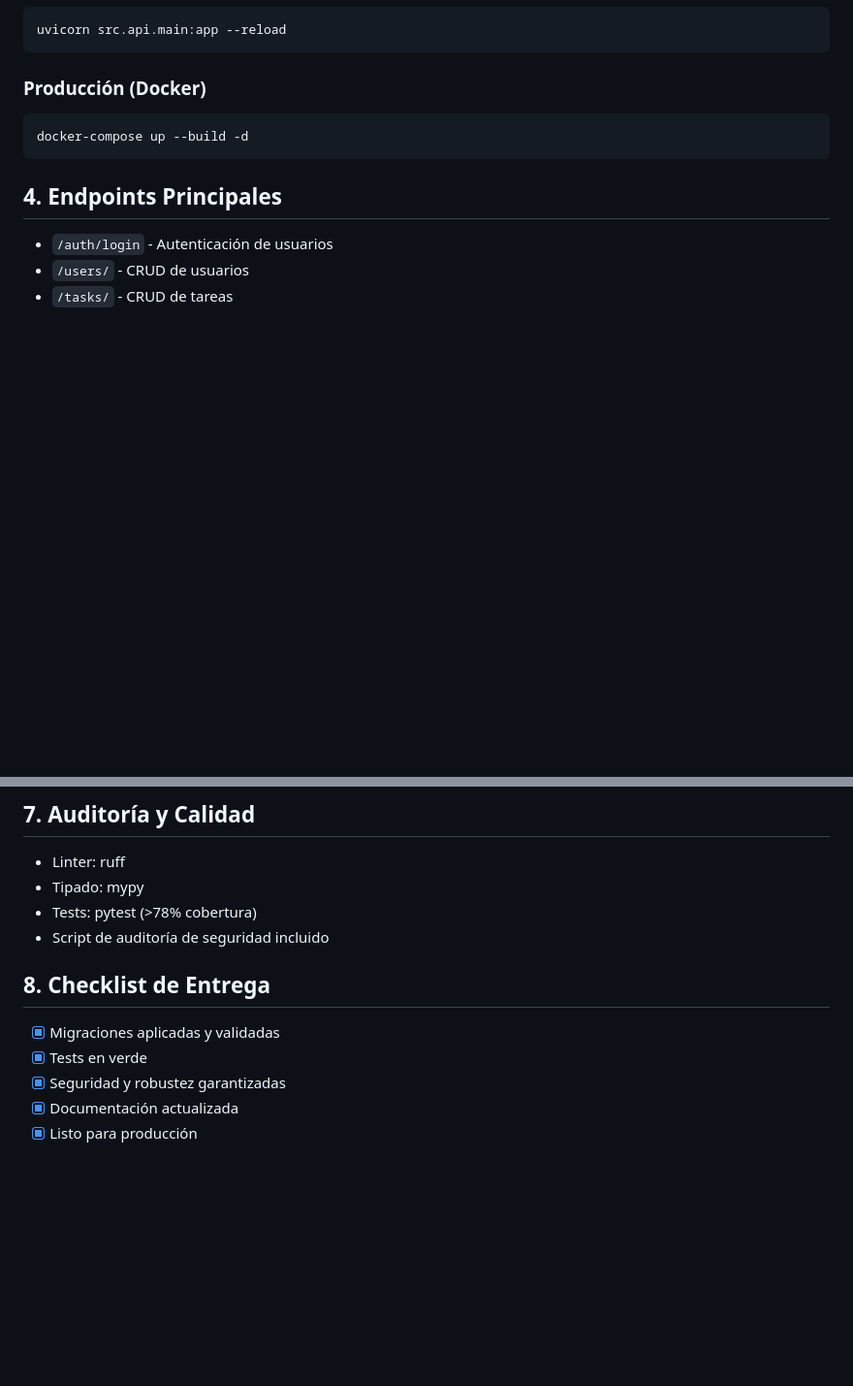
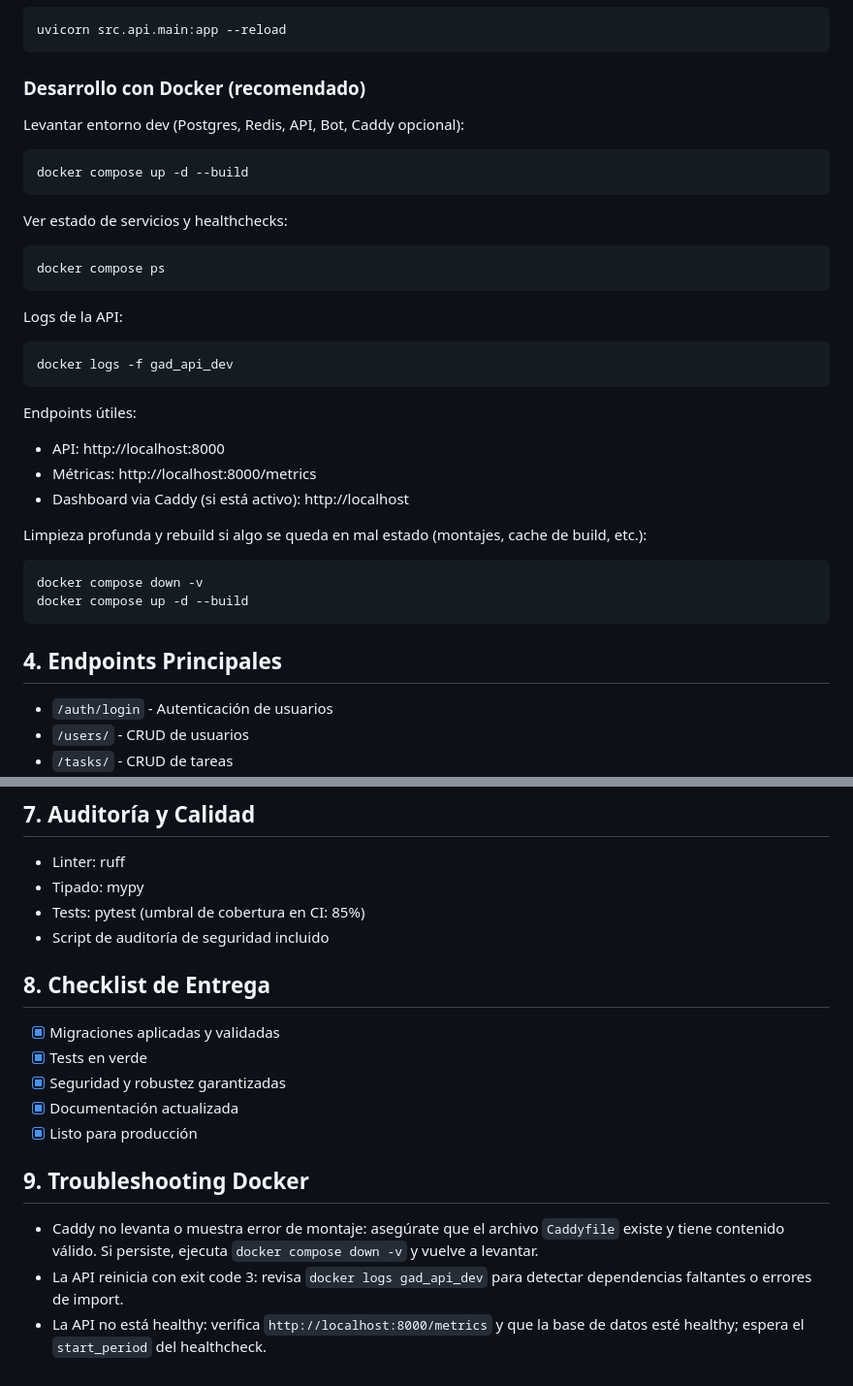
Before and after one commit to eevans-d/GRUPO_GAD, a Markdown page: README.md, 2 parts joined by grey strips. Shown: that part at 97% size. Drawn GitHub-style; blank space fills up the shorter version.

Commit message:
docs(readme): guía rápida Docker dev, healthchecks, troubleshooting; actualizar sección de tests

````diff
--- a/README.md
+++ b/README.md
@@ -36,9 +36,31 @@ pytest --disable-warnings -v
 uvicorn src.api.main:app --reload
 ```
 
-### Producción (Docker)
+### Desarrollo con Docker (recomendado)
+Levantar entorno dev (Postgres, Redis, API, Bot, Caddy opcional):
 ```bash
-docker-compose up --build -d
+docker compose up -d --build
+```
+
+Ver estado de servicios y healthchecks:
+```bash
+docker compose ps
+```
+
+Logs de la API:
+```bash
+docker logs -f gad_api_dev
+```
+
+Endpoints útiles:
+- API: http://localhost:8000
+- Métricas: http://localhost:8000/metrics
+- Dashboard via Caddy (si está activo): http://localhost
+
+Limpieza profunda y rebuild si algo se queda en mal estado (montajes, cache de build, etc.):
+```bash
+docker compose down -v
+docker compose up -d --build
 ```
 
 
@@ -114,7 +136,7 @@ print(resp.json())
 
 - Linter: ruff
 - Tipado: mypy
-- Tests: pytest (>78% cobertura)
+- Tests: pytest (umbral de cobertura en CI: 85%)
 - Script de auditoría de seguridad incluido
 
 ## 8. Checklist de Entrega
@@ -124,3 +146,9 @@ print(resp.json())
 - [x] Seguridad y robustez garantizadas
 - [x] Documentación actualizada
 - [x] Listo para producción
+
+## 9. Troubleshooting Docker
+
+- Caddy no levanta o muestra error de montaje: asegúrate que el archivo `Caddyfile` existe y tiene contenido válido. Si persiste, ejecuta `docker compose down -v` y vuelve a levantar.
+- La API reinicia con exit code 3: revisa `docker logs gad_api_dev` para detectar dependencias faltantes o errores de import.
+- La API no está healthy: verifica `http://localhost:8000/metrics` y que la base de datos esté healthy; espera el `start_period` del healthcheck.
````
